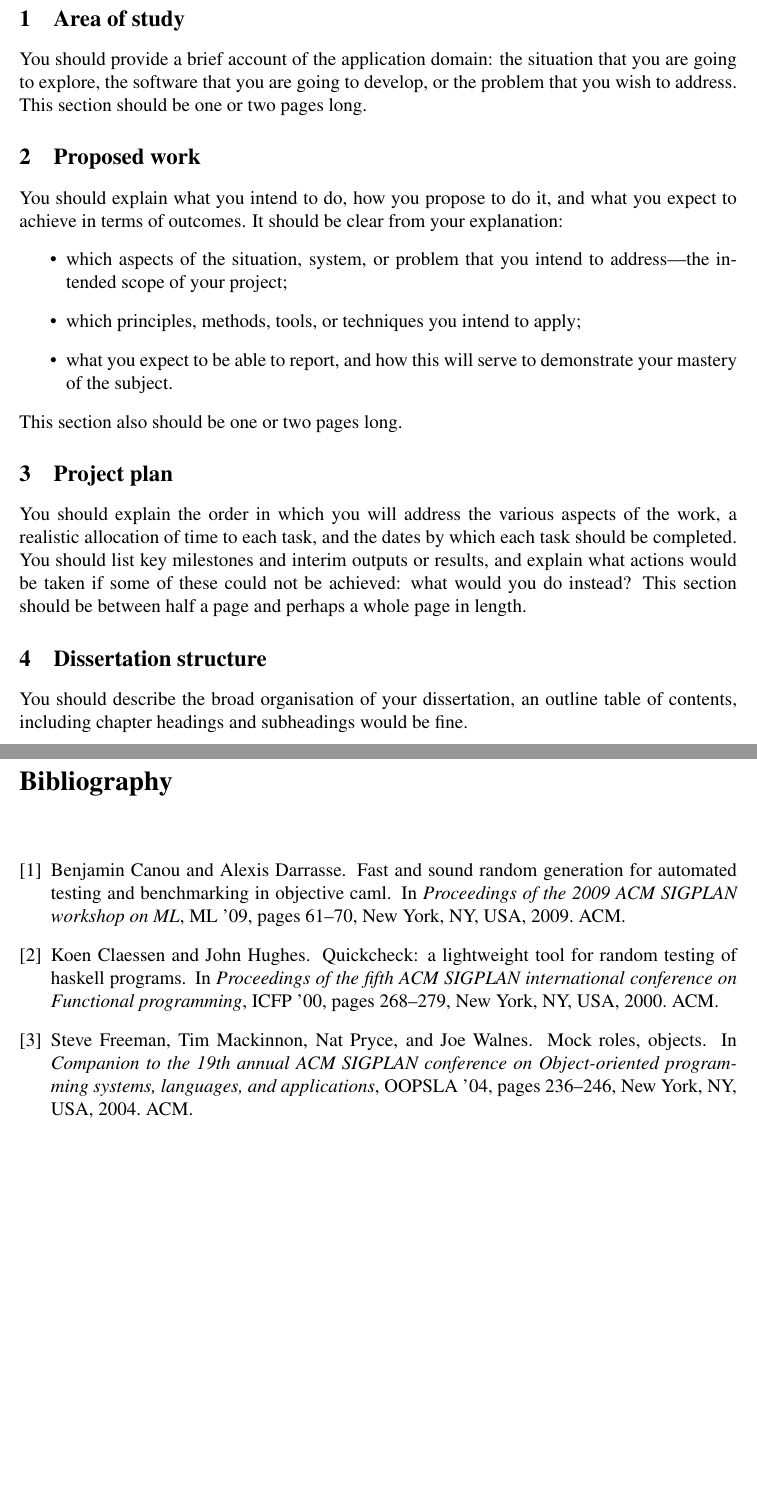
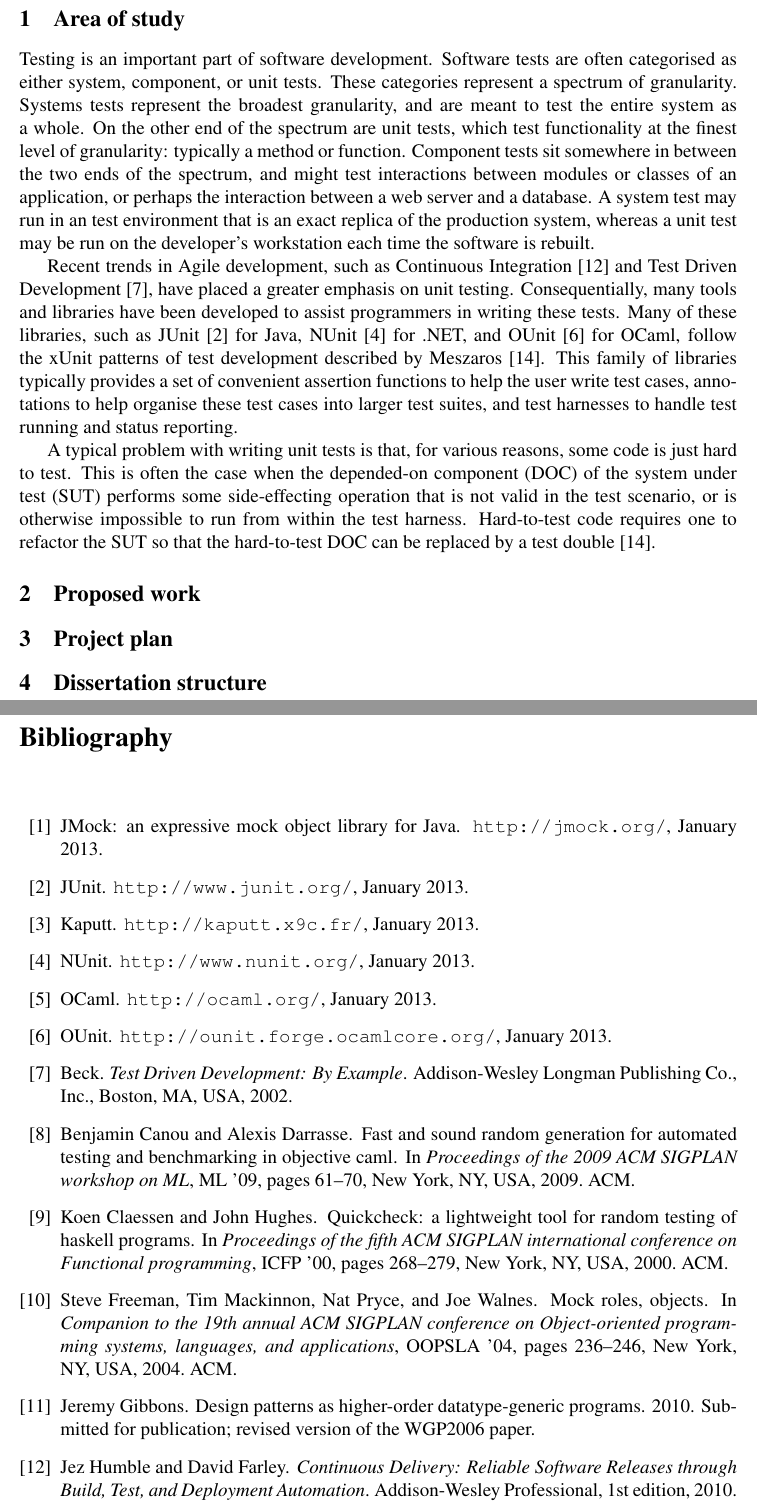
Before and after one commit to mcclurmc/dissertation, a LaTeX document (src/proposal.tex, which reads src/bibliography.bib): two parts of pages 3 and 4 of 4 before the commit and two parts of pages 3 and 4 of 5 after it, joined at a grey line, cut so that both start at the same text, the shorter picture padded with empty space. Compiled offline with pdfLaTeX.

Commit message:
Progress on proposal, finish abstract and some background
Signed-off-by: Mike McClurg <michael.mcclurg@kellogg.ox.ac.uk>

```diff
--- a/src/bibliography.bib
+++ b/src/bibliography.bib
@@ -224,0 +251,8 @@ ISSN={},
+year = 2013,
+}
+
+@online{www:jmock,
+title = { {JM}ock: an expressive mock object library for {J}ava },
+howpublished = "\url{http://jmock.org/}",
+month = Jan,
+year = 2013,
@@ -224,0 +269,5 @@ ISSN={},
+ author = {Beck},
+ title = {Test Driven Development: By Example},
+ year = {2002},
+ isbn = {0321146530},
+ publisher = {Addison-Wesley Longman Publishing Co., Inc.},
@@ -224,0 +279,5 @@ ISSN={},
+ title = {Continuous Delivery: Reliable Software Releases through
+                  Build, Test, and Deployment Automation},
+ year = {2010},
+ isbn = {0321601912, 9780321601919},
+ edition = {1st},
@@ -224,0 +289,5 @@ ISSN={},
+  author = "Jeremy Gibbons",
+  year = "2010",
+  note = "Submitted for publication; revised version of the WGP2006 paper",
+  url = "http://www.comlab.ox.ac.uk/jeremy.gibbons/publications/hodgp-journal.pdf",
+}
--- a/src/proposal.tex
+++ b/src/proposal.tex
@@ -20,41 +40,89 @@ You should include a 100 to 200 word abstract.
 
 \section{Area of study}
 
-You should provide a brief account of the application domain: the
-situation that you are going to explore, the software that you are
-going to develop, or the problem that you wish to address.  This
-section should be one or two pages long.
+%% You should provide a brief account of the application domain: the
+%% situation that you are going to explore, the software that you are
+%% going to develop, or the problem that you wish to address.  This
+%% section should be one or two pages long.
+
+Testing is an important part of software development. Software tests
+are often categorised as either system, component, or unit
+tests. These categories represent a spectrum of granularity. Systems
+tests represent the broadest granularity, and are meant to test the
+entire system as a whole. On the other end of the spectrum are unit
+tests, which test functionality at the finest level of granularity:
+typically a method or function. Component tests sit somewhere in
+between the two ends of the spectrum, and might test interactions
+between modules or classes of an application, or perhaps the
+interaction between a web server and a database. A system test may run
+in an test environment that is an exact replica of the production
+system, whereas a unit test may be run on the developer's workstation
+each time the software is rebuilt.
+
+%% Systems tests test the entire system as a whole; for instance, a
+%% system test for a web application may duplicate an entire production
+%% environment to test the interaction of system components from end to
+%% end. (System tests are meant to test the entire system as a whole; for
+%% instance, a system test of a server virtualization system might
+%% install the virtualization system on two physical hosts, install a
+%% virtual machine on one of the hosts, and then assert that this virtual
+%% machine can successfully migrate to the other physical host.)
+%% Component tests are meant to test the interactions between individual
+%% components of the system. These are distinct from systems test, which
+%% test all the components of the system
+
+Recent trends in Agile development, such as Continuous Integration
+\cite{humble:continuous} and Test Driven Development \cite{beck:tdd},
+have placed a greater emphasis on unit testing. Consequentially, many
+tools and libraries have been developed to assist programmers in
+writing these tests. Many of these libraries, such as JUnit
+\cite{www:junit} for Java, NUnit \cite{www:nunit} for .NET, and OUnit
+\cite{www:ounit} for OCaml, follow the xUnit patterns of test
+development described by Meszaros \cite{meszaros:xunit}. This family
+of libraries typically provides a set of convenient assertion
+functions to help the user write test cases, annotations to help
+organise these test cases into larger test suites, and test harnesses
+to handle test running and status reporting.
+
+A typical problem with writing unit tests is that, for various
+reasons, some code is just hard to test. This is often the case when
+the depended-on component (DOC) of the system under test (SUT)
+performs some side-effecting operation that is not valid in the test
+scenario, or is otherwise impossible to run from within the test
+harness. Hard-to-test code requires one to refactor the SUT so that
+the hard-to-test DOC can be replaced by a test double
+\cite{meszaros:xunit}.
 
 \section{Proposed work}
 
-You should explain what you intend to do, how you propose to do it,
-and what you expect to achieve in terms of outcomes.  It should be
-clear from your explanation:
-\begin{itemize}
-\item which aspects of the situation, system, or problem that you intend
-  to address---the intended scope of your project;
-\item which principles, methods, tools, or techniques you intend to
-  apply;
-\item what you expect to be able to report, and how this will serve to
-  demonstrate your mastery of the subject.
-\end{itemize}
-This section also should be one or two pages long.
+%% You should explain what you intend to do, how you propose to do it,
+%% and what you expect to achieve in terms of outcomes.  It should be
+%% clear from your explanation:
+%% \begin{itemize}
+%% \item which aspects of the situation, system, or problem that you intend
+%%   to address---the intended scope of your project;
+%% \item which principles, methods, tools, or techniques you intend to
+%%   apply;
+%% \item what you expect to be able to report, and how this will serve to
+%%   demonstrate your mastery of the subject.
+%% \end{itemize}
+%% This section also should be one or two pages long.
 
 \section{Project plan}
 
-You should explain the order in which you will address the various
-aspects of the work, a realistic allocation of time to each task, and
-the dates by which each task should be completed.  You should list key
-milestones and interim outputs or results, and explain what actions
-would be taken if some of these could not be achieved: what would you
-do instead?   This section should be between half a page and perhaps a
-whole page in length.
+%% You should explain the order in which you will address the various
+%% aspects of the work, a realistic allocation of time to each task, and
+%% the dates by which each task should be completed.  You should list key
+%% milestones and interim outputs or results, and explain what actions
+%% would be taken if some of these could not be achieved: what would you
+%% do instead?   This section should be between half a page and perhaps a
+%% whole page in length.
 
 \section{Dissertation structure}
 
-You should describe the broad organisation of your dissertation, an
-outline table of contents, including chapter headings and subheadings
-would be fine.
+%% You should describe the broad organisation of your dissertation, an
+%% outline table of contents, including chapter headings and subheadings
+%% would be fine.
 
 \nocite{*}
 \bibliographystyle{plain}
```
Also changed, not shown: src/bibliography.bib (54 more changed lines), src/proposal.tex (22 more changed lines).
